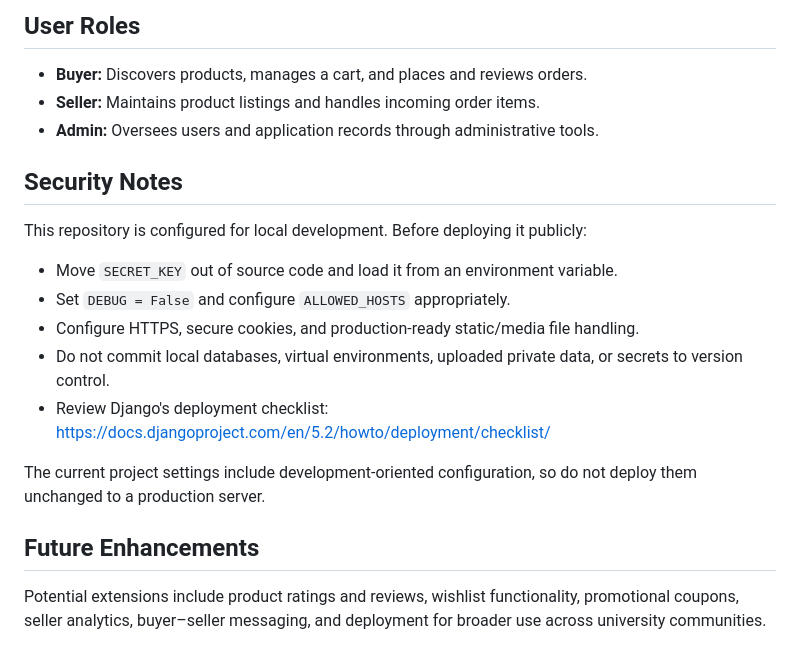
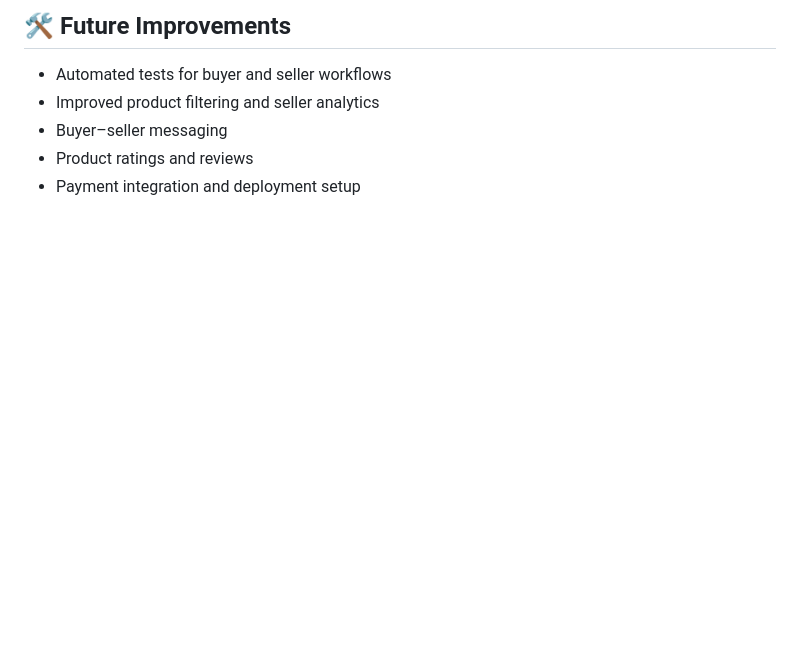
Before and after one commit to cometkhadija/Prideproject, a Markdown page: README.md, the part around one of its changes. Rendered like a GitHub page; blank space fills up the shorter version.

```diff
--- a/README.md
+++ b/README.md
@@ -159,22 +136,8 @@ Exact page access depends on the account role and the current application config
 
-## User Roles
+## 🛠️ Future Improvements
 
-- **Buyer:** Discovers products, manages a cart, and places and reviews orders.
-- **Seller:** Maintains product listings and handles incoming order items.
-- **Admin:** Oversees users and application records through administrative tools.
-
-## Security Notes
-
-This repository is configured for local development. Before deploying it publicly:
-
-- Move `SECRET_KEY` out of source code and load it from an environment variable.
-- Set `DEBUG = False` and configure `ALLOWED_HOSTS` appropriately.
-- Configure HTTPS, secure cookies, and production-ready static/media file handling.
-- Do not commit local databases, virtual environments, uploaded private data, or secrets to version control.
-- Review Django's deployment checklist: https://docs.djangoproject.com/en/5.2/howto/deployment/checklist/
-
-The current project settings include development-oriented configuration, so do not deploy them unchanged to a production server.
-
-## Future Enhancements
-
-Potential extensions include product ratings and reviews, wishlist functionality, promotional coupons, seller analytics, buyer–seller messaging, and deployment for broader use across university communities.
+- Automated tests for buyer and seller workflows
+- Improved product filtering and seller analytics
+- Buyer–seller messaging
+- Product ratings and reviews
+- Payment integration and deployment setup
```
Also changed, not shown: other parts of README.md (+75 -98 lines).
